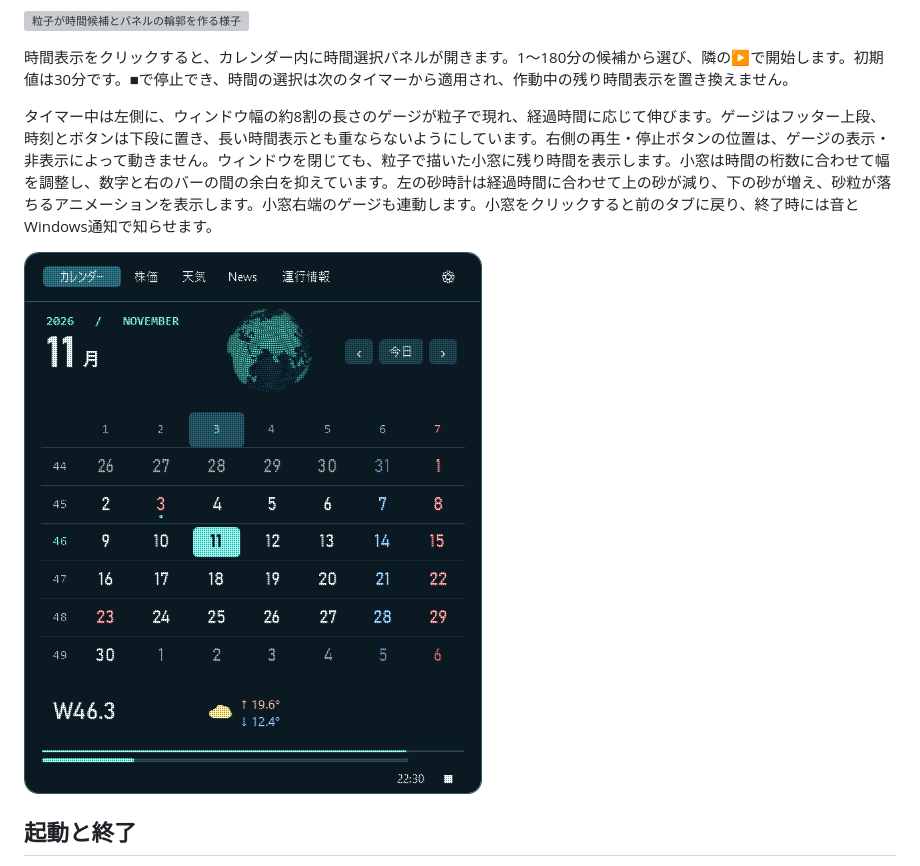
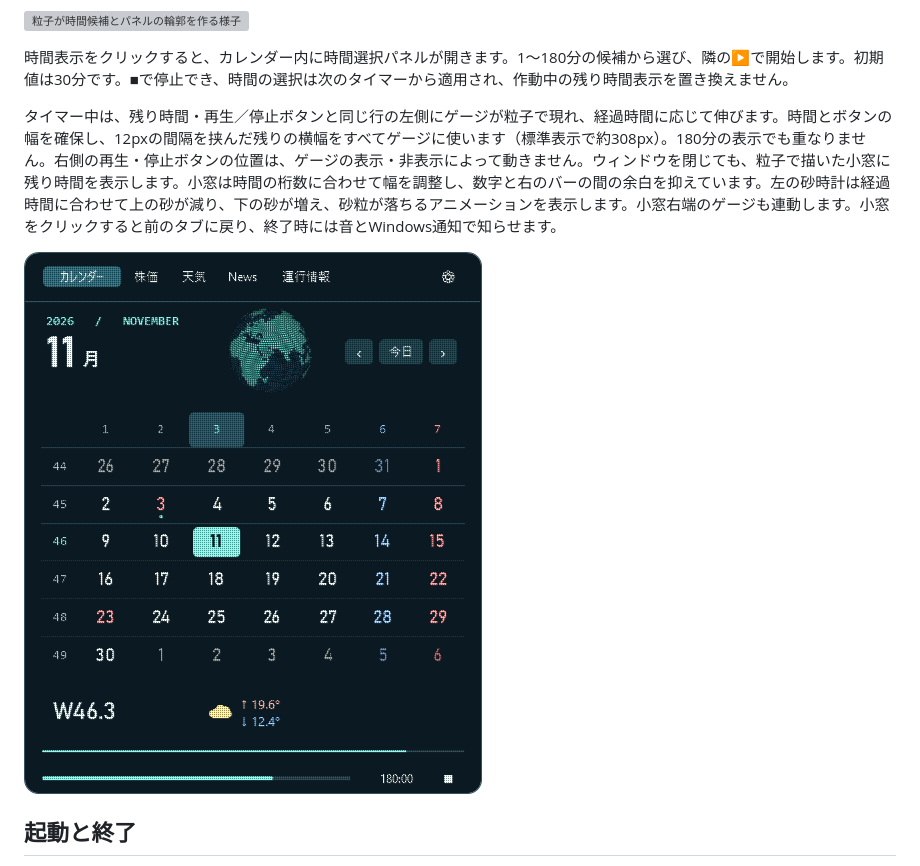
Before and after one commit to NaitoMitsuharu/OrbitCalendar, a Markdown page: README.md, the part around the change. GitHub-like rendering; pictures changed too: docs/timer-progress.png; grey boxes are pictures that could not be loaded.

```diff
--- a/README.md
+++ b/README.md
@@ -137,7 +137,7 @@ Newsは右上の「総合」「経済」「IT」から選び、**タイトル・
 
 時間表示をクリックすると、カレンダー内に時間選択パネルが開きます。1〜180分の候補から選び、隣の▶で開始します。初期値は30分です。■で停止でき、時間の選択は次のタイマーから適用され、作動中の残り時間表示を置き換えません。
 
-タイマー中は左側に、ウィンドウ幅の約8割の長さのゲージが粒子で現れ、経過時間に応じて伸びます。ゲージはフッター上段、時刻とボタンは下段に置き、長い時間表示とも重ならないようにしています。右側の再生・停止ボタンの位置は、ゲージの表示・非表示によって動きません。ウィンドウを閉じても、粒子で描いた小窓に残り時間を表示します。小窓は時間の桁数に合わせて幅を調整し、数字と右のバーの間の余白を抑えています。左の砂時計は経過時間に合わせて上の砂が減り、下の砂が増え、砂粒が落ちるアニメーションを表示します。小窓右端のゲージも連動します。小窓をクリックすると前のタブに戻り、終了時には音とWindows通知で知らせます。
+タイマー中は、残り時間・再生／停止ボタンと同じ行の左側にゲージが粒子で現れ、経過時間に応じて伸びます。時間とボタンの幅を確保し、12pxの間隔を挟んだ残りの横幅をすべてゲージに使います（標準表示で約308px）。180分の表示でも重なりません。右側の再生・停止ボタンの位置は、ゲージの表示・非表示によって動きません。ウィンドウを閉じても、粒子で描いた小窓に残り時間を表示します。小窓は時間の桁数に合わせて幅を調整し、数字と右のバーの間の余白を抑えています。左の砂時計は経過時間に合わせて上の砂が減り、下の砂が増え、砂粒が落ちるアニメーションを表示します。小窓右端のゲージも連動します。小窓をクリックすると前のタブに戻り、終了時には音とWindows通知で知らせます。
 
 ![ボタン位置を保ちながら左側に現れる粒子のゲージ](docs/timer-progress.png)
 
```
Also changed, not shown: docs/ui-review.md (+3 -1 lines), 5 other files.
